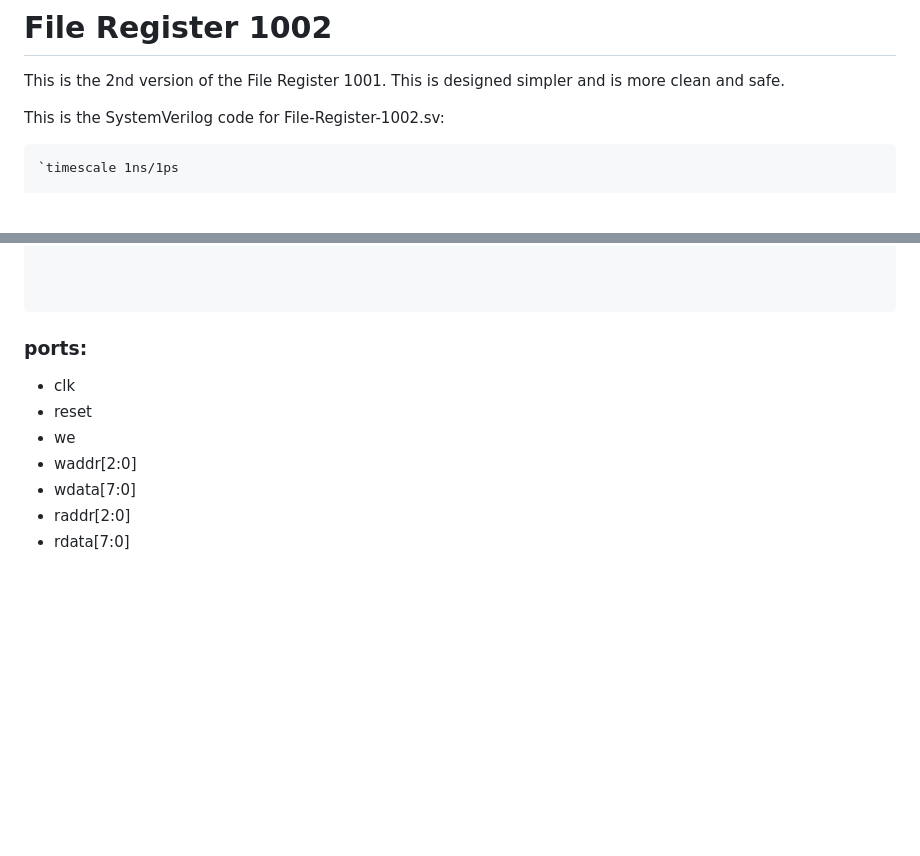
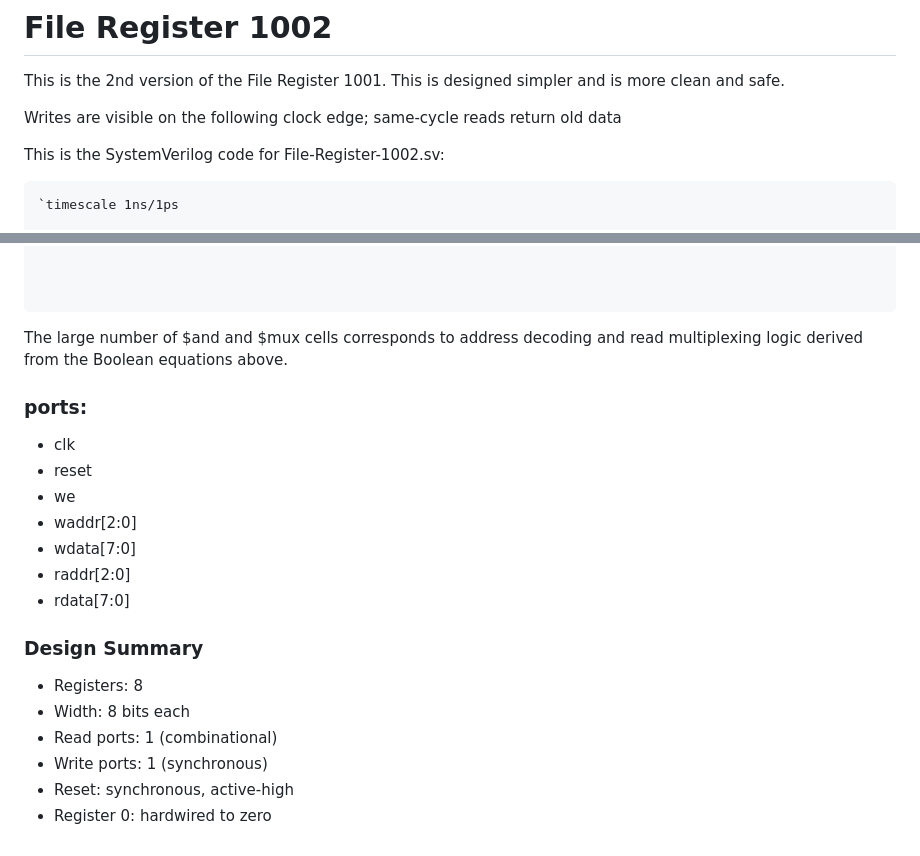
Before and after one commit to JakubHammond/jakubhammond.github.io, a Markdown page: docs/File-Register-1002.md, 2 parts joined by grey strips. Rendered like a GitHub page; blank space fills up the shorter version.

````diff
--- a/docs/File-Register-1002.md
+++ b/docs/File-Register-1002.md
@@ -1,6 +1,8 @@
 # File Register 1002
 
 This is the 2nd version of the File Register 1001. This is designed simpler and is more clean and safe.
+
+Writes are visible on the following clock edge; same-cycle reads return old data
 
 This is the SystemVerilog code for File-Register-1002.sv:
 
@@ -319,6 +321,9 @@ this shows the statistics of the design using YoSys verification:
 
 
 ```
+
+The large number of $and and $mux cells corresponds to address decoding and read multiplexing logic derived from the Boolean equations above.
+
 ### ports:
 - clk
 - reset
@@ -327,3 +332,11 @@ this shows the statistics of the design using YoSys verification:
 - wdata[7:0]
 - raddr[2:0]
 - rdata[7:0]
+
+### Design Summary
+- Registers: 8
+- Width: 8 bits each
+- Read ports: 1 (combinational)
+- Write ports: 1 (synchronous)
+- Reset: synchronous, active-high
+- Register 0: hardwired to zero
````
